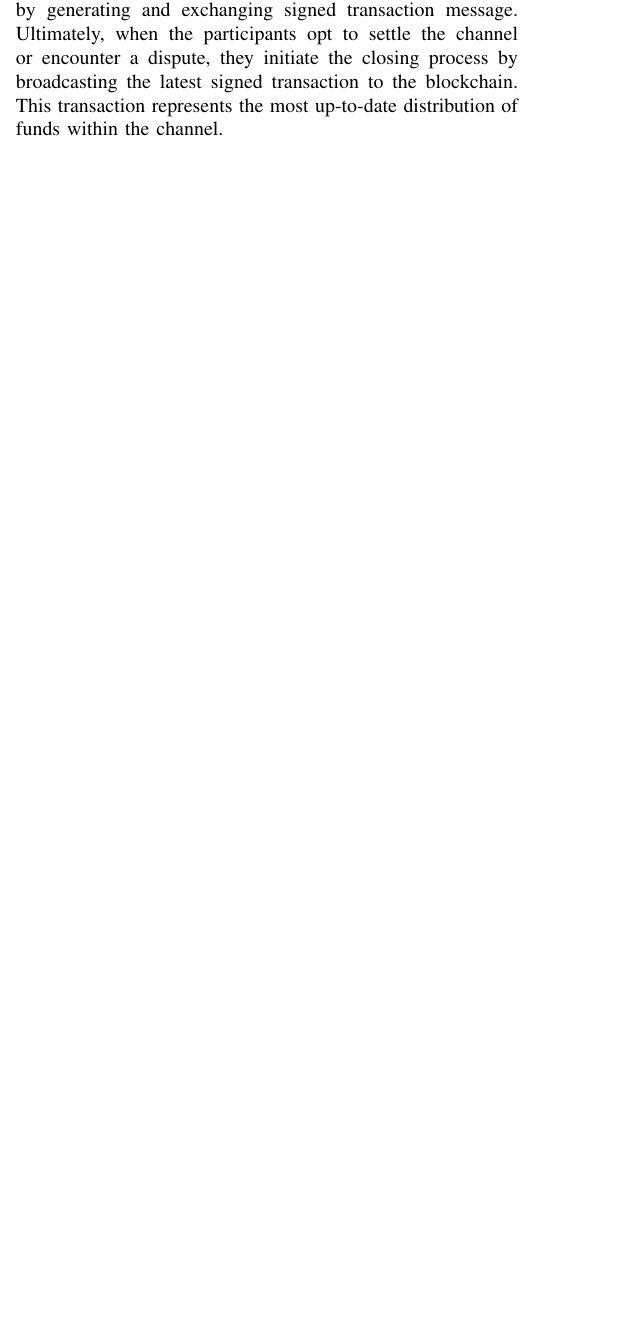
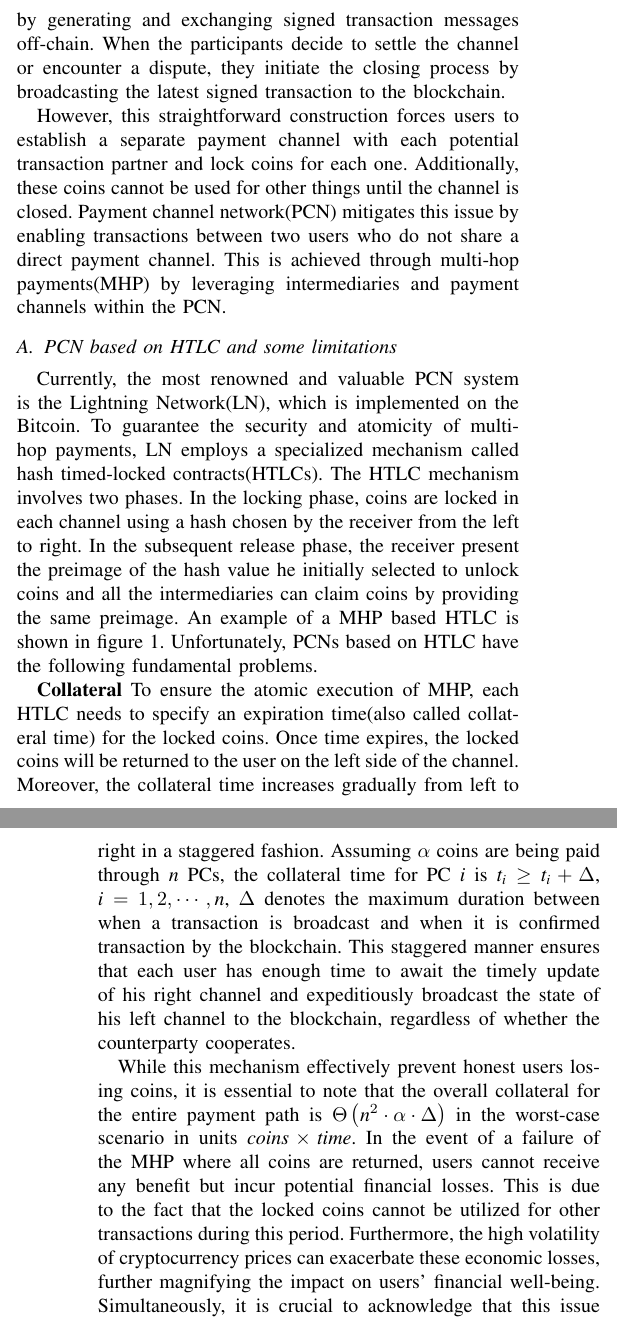
Before and after one commit to rng-zxy/PP_MHP, a LaTeX paper (PP_MHP.tex): part of one column of page 1 of 5 before the commit and two parts of the columns of pages 1 and 2 of 5 after it, the two joined at a grey line, cut so that both start at the same text, the shorter picture padded with empty space. Compiled offline with pdfLaTeX; a missing font is replaced by an installed copy or a similar font; a LaTeX package or settings file that is missing is left out.

Commit message:
Colletal

```diff
--- a/PP_MHP.tex
+++ b/PP_MHP.tex
@@ -5,6 +5,7 @@
 \usepackage{amsmath,amssymb,amsfonts}
 \usepackage{algorithmic}
 \usepackage{graphicx}
+\usepackage{epstopdf}
 \usepackage{textcomp}
 \usepackage{xcolor}
 \def\BibTeX{{\rm B\kern-.05em{\sc i\kern-.025em b}\kern-.08em
@@ -87,2 +82,0 @@ initial funds, which is executed on-chain. In the subsequent channel-updating ph
-the flexibility to engage in numerous off-chain transactions. They can adjust the allocation of funds between themselves
-by generating and exchanging signed transaction message. Ultimately, when the participants opt to settle the
@@ -89,2 +86,18 @@ by generating and exchanging signed transaction message. Ultimately, when the pa
+depositing a certain amount of funds. Subsequently, during each transaction, the parties adjust the fund allocation by
+generating and exchanging signed transaction messages off-chain. When the participants decide to settle the
 channel or encounter a dispute, they initiate the closing process by broadcasting the latest signed transaction
-to the blockchain. This transaction represents the most up-to-date distribution of funds within the channel.
+to the blockchain.
+
+However, this straightforward construction forces users to establish a separate payment channel with each
+potential transaction partner and lock coins for each one. Additionally, these coins cannot be used for other
+things until the channel is closed. Payment channel network(PCN) mitigates this issue by enabling transactions between two users who do not share a
+direct payment channel. This is achieved through multi-hop payments(MHP) by leveraging intermediaries
+and payment channels within the PCN.
+
+\subsection{PCN based on HTLC and some limitations}
+Currently, the most renowned and valuable PCN system is the Lightning Network(LN), which is implemented on
+the Bitcoin. To guarantee the security and atomicity of multi-hop payments, LN employs a specialized mechanism called
+hash timed-locked contracts(HTLCs). The HTLC mechanism involves two phases. In the locking phase, coins are locked in each
+channel using a hash chosen by the receiver from the left to right. In the subsequent release phase, the receiver present the preimage of the hash
+value he initially selected to unlock coins and all the intermediaries can claim coins by providing the same preimage. An example of a MHP based
+HTLC is shown in figure 1. Unfortunately, PCNs based on HTLC have the following fundamental problems.
@@ -90,0 +111,16 @@ to the blockchain. This transaction represents the most up-to-date distribution
+\end{figure}
+
+\textbf{Collateral} To ensure the atomic execution of MHP, each HTLC needs to specify an expiration time(also called collateral time) for the locked
+coins. Once time expires, the locked coins will be returned to the user on the left side of the channel. Moreover, the collateral time increases gradually
+from left to right in a staggered fashion. Assuming $\alpha$ coins are being paid through $\emph{n}$ PCs, the collateral time for
+PC $\emph{i}$ is $\emph{t}_{\emph{i}}\geq\emph{t}_{\emph{i}}+\Delta$, $\emph{i}=1,2,\cdots ,\emph{n}$, $\Delta$ denotes
+the maximum duration between when a transaction is broadcast and when it is confirmed transaction by the blockchain. This staggered manner
+ensures that each user has enough time to await the timely update of his right channel and expeditiously broadcast the state of his left channel to
+the blockchain, regardless of whether the counterparty cooperates.
+
+While this mechanism effectively prevent honest users losing coins, it is essential to note that the overall collateral for the entire payment path
+is $\Theta \left ( \emph{n}^{2}\cdot \alpha\cdot  \Delta  \right )$ in the worst-case scenario in units $ \emph{coins}\times \emph{time}$.
+In the event of a failure of the MHP where all coins are returned, users cannot receive any benefit but incur potential financial
+losses. This is due to the fact that the locked coins cannot be utilized for other transactions during this period. Furthermore, the high
+volatility of cryptocurrency prices can exacerbate these economic losses, further magnifying the impact on users' financial well-being.
+Simultaneously, it is crucial to acknowledge that this issue is not limited to the HTLC mechanism alone, but rather
```
Also changed, not shown: PP_MHP.pdf, fig.eps (added), fig1.png, PP_MHP.tex (31 more changed lines), 4 other files.
